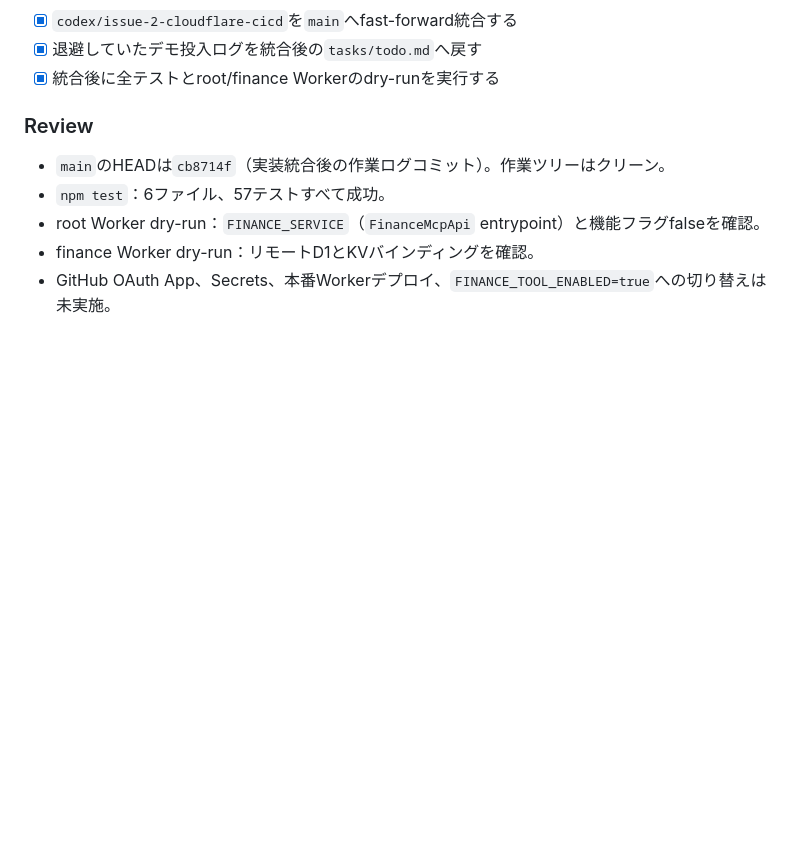
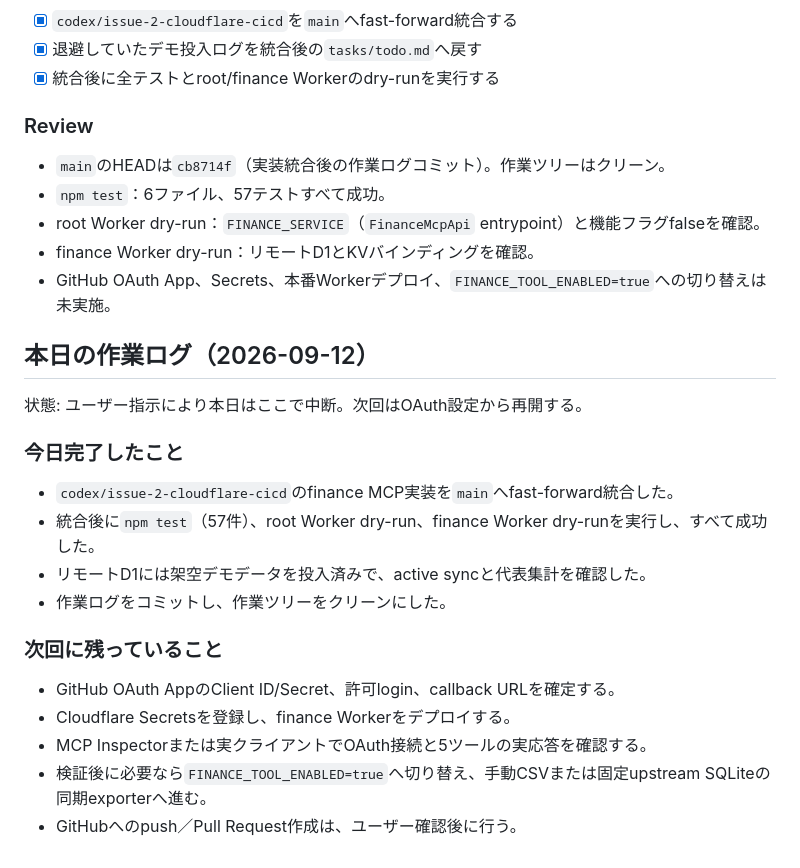
Before and after one commit to fukurose-jun02/fukuchan-app, a Markdown page: tasks/todo.md, the part around the change. Rendered like a GitHub page; blank space fills up the shorter version.

Commit message:
作業ログ追加：2026-09-12作業終了

```diff
--- a/tasks/todo.md
+++ b/tasks/todo.md
@@ -392,3 +392,22 @@
 - root Worker dry-run：`FINANCE_SERVICE`（`FinanceMcpApi` entrypoint）と機能フラグfalseを確認。
 - finance Worker dry-run：リモートD1とKVバインディングを確認。
 - GitHub OAuth App、Secrets、本番Workerデプロイ、`FINANCE_TOOL_ENABLED=true`への切り替えは未実施。
+
+## 本日の作業ログ（2026-09-12）
+
+状態: ユーザー指示により本日はここで中断。次回はOAuth設定から再開する。
+
+### 今日完了したこと
+
+- `codex/issue-2-cloudflare-cicd`のfinance MCP実装を`main`へfast-forward統合した。
+- 統合後に`npm test`（57件）、root Worker dry-run、finance Worker dry-runを実行し、すべて成功した。
+- リモートD1には架空デモデータを投入済みで、active syncと代表集計を確認した。
+- 作業ログをコミットし、作業ツリーをクリーンにした。
+
+### 次回に残っていること
+
+- GitHub OAuth AppのClient ID/Secret、許可login、callback URLを確定する。
+- Cloudflare Secretsを登録し、finance Workerをデプロイする。
+- MCP Inspectorまたは実クライアントでOAuth接続と5ツールの実応答を確認する。
+- 検証後に必要なら`FINANCE_TOOL_ENABLED=true`へ切り替え、手動CSVまたは固定upstream SQLiteの同期exporterへ進む。
+- GitHubへのpush／Pull Request作成は、ユーザー確認後に行う。
```
